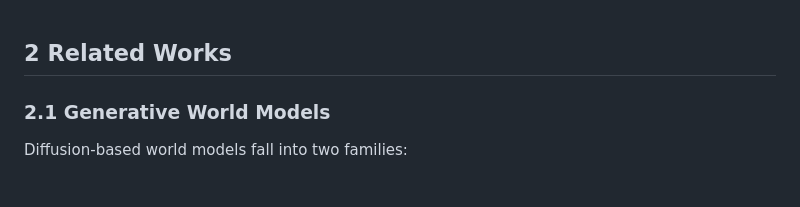
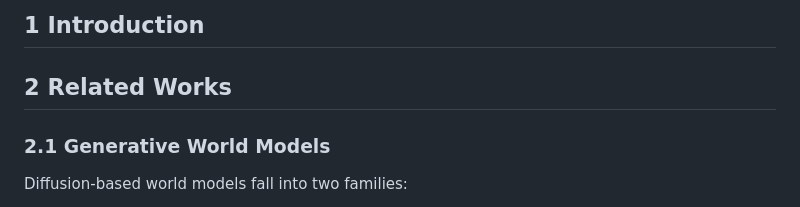
Before and after one commit to YMlinfeng/UltraDriveFusion, a Markdown page: README.md, the part around the change. Drawn GitHub-style.

```diff
--- a/README.md
+++ b/README.md
@@ -1,3 +1,5 @@
+## 1 Introduction
+
 ## 2 Related Works
 
 ### 2.1 Generative World Models
```
